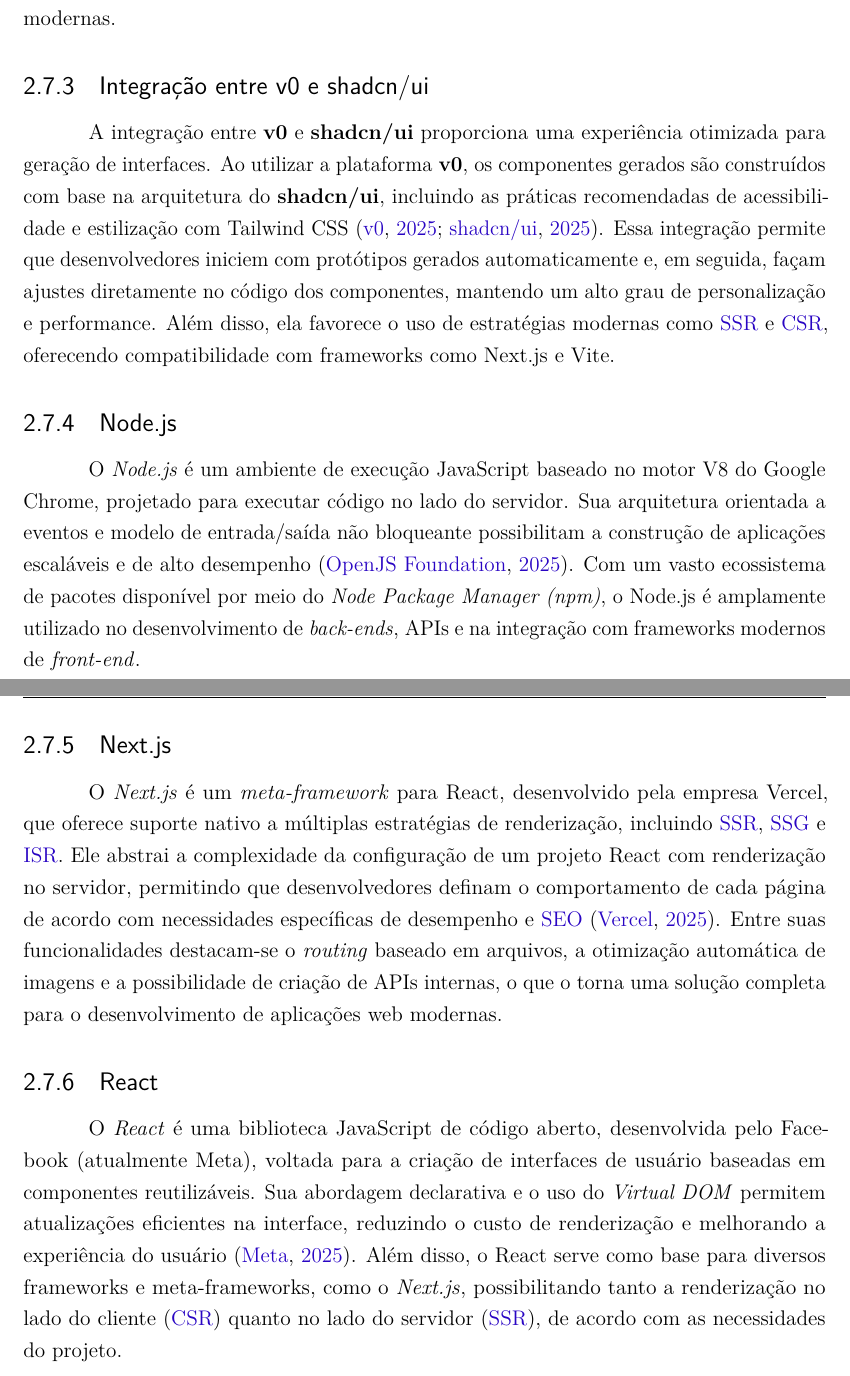
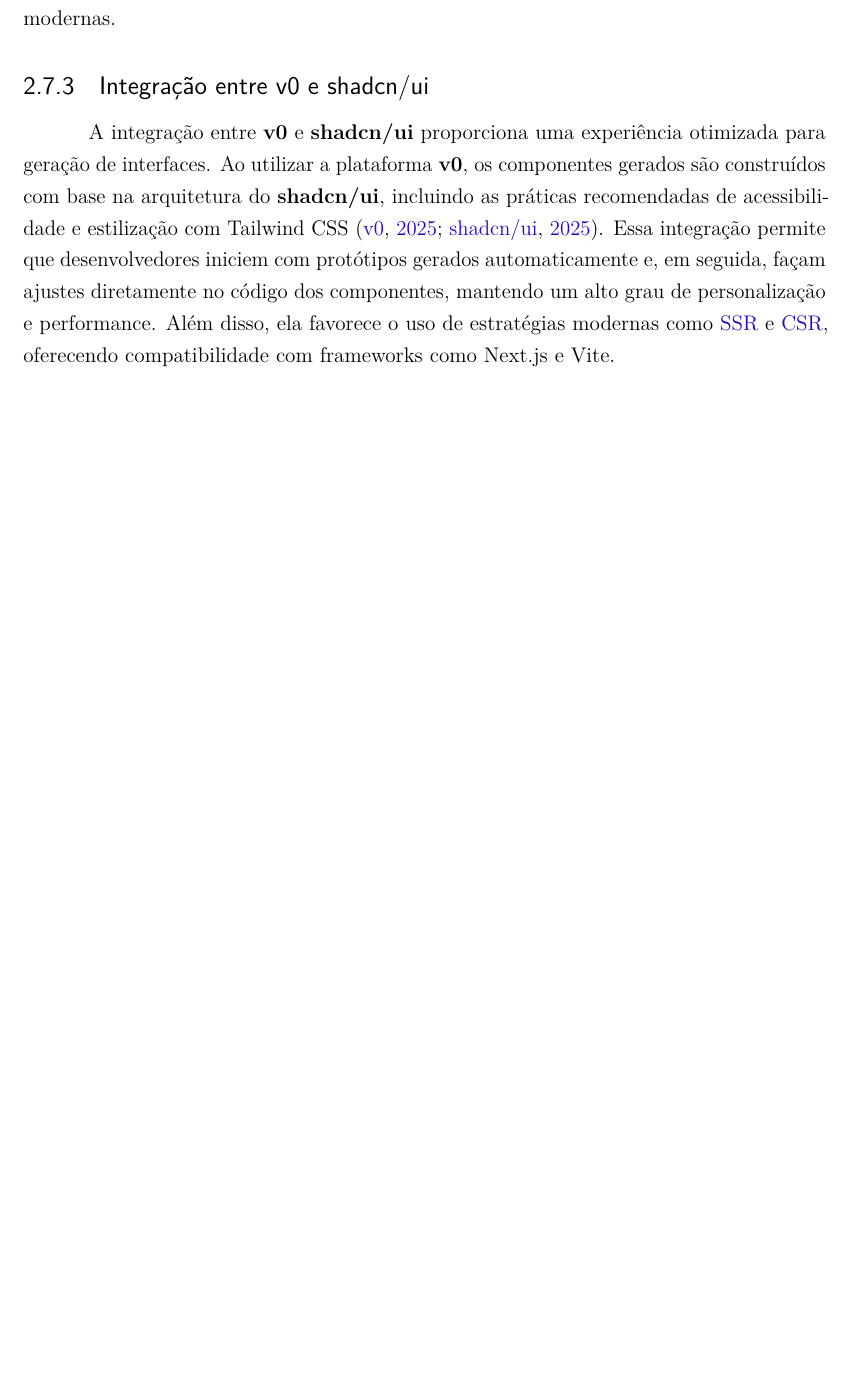
Before and after one commit to hiag0liveira/MonografiaGraduacaoSPAxMPA, a LaTeX thesis (Principal.tex, which reads textual/t2-fundamentacao.tex): two parts of pages 46 and 47 of 87 before the commit and part of page 46 of 86 after it, the two joined at a grey line, cut so that both start at the same text, the shorter picture padded with empty space. Compiled offline with pdfLaTeX.

Commit message:
Remove subsections on Node.js, Next.js, and React from the theoretical foundation chapter

```diff
--- a/textual/t2-fundamentacao.tex
+++ b/textual/t2-fundamentacao.tex
@@ -810,16 +810,3 @@
 \label{subsec:integracao-v0-shadcn}
 
 A integração entre \textbf{v0} e \textbf{shadcn/ui} proporciona uma experiência otimizada para geração de interfaces. Ao utilizar a plataforma \textbf{v0}, os componentes gerados são construídos com base na arquitetura do \textbf{shadcn/ui}, incluindo as práticas recomendadas de acessibilidade e estilização com Tailwind CSS \cite{v0_docs, shadcn_docs}. Essa integração permite que desenvolvedores iniciem com protótipos gerados automaticamente e, em seguida, façam ajustes diretamente no código dos componentes, mantendo um alto grau de personalização e performance. Além disso, ela favorece o uso de estratégias modernas como \acrshort{ssr} e \acrshort{csr}, oferecendo compatibilidade com frameworks como Next.js e Vite.
-
-
-\subsection{Node.js}
-\label{subsec:nodejs}
-O \english{Node.js} é um ambiente de execução JavaScript baseado no motor V8 do Google Chrome, projetado para executar código no lado do servidor. Sua arquitetura orientada a eventos e modelo de entrada/saída não bloqueante possibilitam a construção de aplicações escaláveis e de alto desempenho \cite{nodejs_docs}. Com um vasto ecossistema de pacotes disponível por meio do \english{Node Package Manager (npm)}, o Node.js é amplamente utilizado no desenvolvimento de \english{back-ends}, APIs e na integração com frameworks modernos de \english{front-end}.
-
-\subsection{Next.js}
-\label{subsec:nextjs}
-O \english{Next.js} é um \english{meta-framework} para React, desenvolvido pela empresa Vercel, que oferece suporte nativo a múltiplas estratégias de renderização, incluindo \acrshort{ssr}, \acrshort{ssg} e \acrshort{isr}. Ele abstrai a complexidade da configuração de um projeto React com renderização no servidor, permitindo que desenvolvedores definam o comportamento de cada página de acordo com necessidades específicas de desempenho e \acrshort{seo} \cite{vercel_next_docs}. Entre suas funcionalidades destacam-se o \english{routing} baseado em arquivos, a otimização automática de imagens e a possibilidade de criação de APIs internas, o que o torna uma solução completa para o desenvolvimento de aplicações web modernas.
-
-\subsection{React}
-\label{subsec:react}
-O \english{React} é uma biblioteca JavaScript de código aberto, desenvolvida pelo Facebook (atualmente Meta), voltada para a criação de interfaces de usuário baseadas em componentes reutilizáveis. Sua abordagem declarativa e o uso do \english{Virtual DOM} permitem atualizações eficientes na interface, reduzindo o custo de renderização e melhorando a experiência do usuário \cite{react_docs}. Além disso, o React serve como base para diversos frameworks e meta-frameworks, como o \english{Next.js}, possibilitando tanto a renderização no lado do cliente (\acrshort{csr}) quanto no lado do servidor (\acrshort{ssr}), de acordo com as necessidades do projeto.
```
